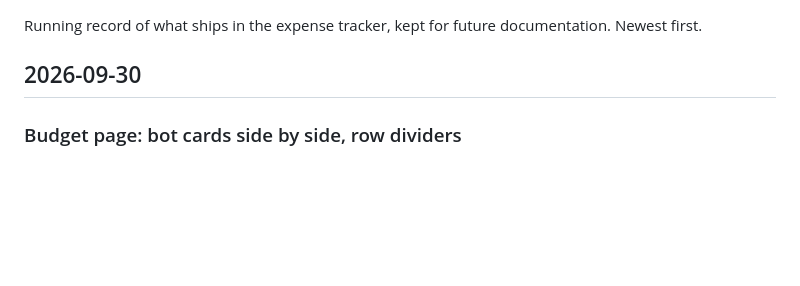
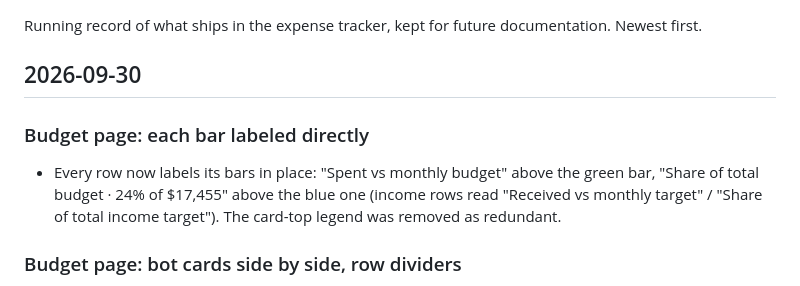
Before and after one commit to davedellaquila/expense-tracker, a Markdown page: CHANGELOG.md, the part around the change. Drawn GitHub-style; blank space fills up the shorter version.

Commit message:
Changelog: bar labels

```diff
--- a/CHANGELOG.md
+++ b/CHANGELOG.md
@@ -4,6 +4,12 @@ Running record of what ships in the expense tracker, kept for future
 documentation. Newest first.
 
 ## 2026-09-30
+
+### Budget page: each bar labeled directly
+- Every row now labels its bars in place: "Spent vs monthly budget" above
+  the green bar, "Share of total budget · 24% of $17,455" above the blue
+  one (income rows read "Received vs monthly target" / "Share of total
+  income target"). The card-top legend was removed as redundant.
 
 ### Budget page: bot cards side by side, row dividers
 - Budget Bot and Income Bot cards now sit next to each other horizontally;
```
